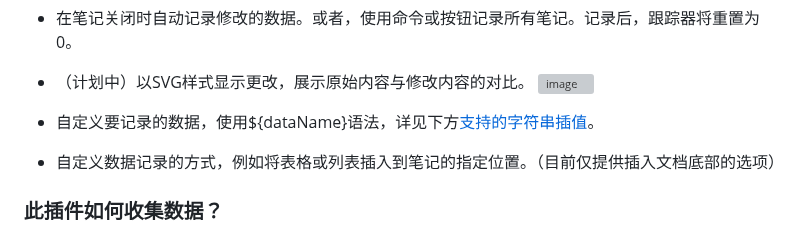
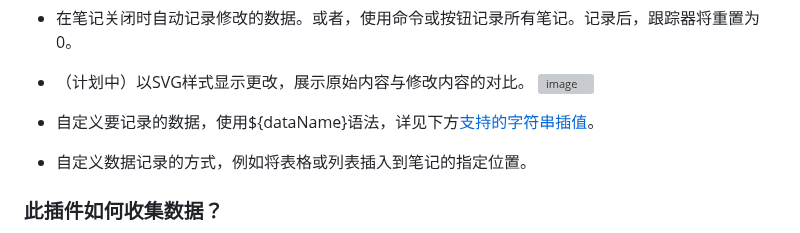
Before and after one commit to LeCheenaX/WordFlow-Tracker, a Markdown page: README_ZH_CN.md, the part around the change. Rendered like a GitHub page; grey boxes are pictures that could not be loaded.

```diff
--- a/README_ZH_CN.md
+++ b/README_ZH_CN.md
@@ -16,7 +16,7 @@ WordFlow Tracker 是一个实时跟踪每个笔记中的编辑数据的轻量插
 - （计划中）以SVG样式显示更改，展示原始内容与修改内容的对比。
   ![image](https://github.com/user-attachments/assets/b4bc50e8-89d2-4d9f-bf99-2cfcd14e1569)
 - 自定义要记录的数据，使用${dataName}语法，详见下方[支持的字符串插值](https://github.com/LeCheenaX/WordFlow-Tracker/blob/main/README_ZH_CN.md#%E6%94%AF%E6%8C%81%E7%9A%84%E5%AD%97%E7%AC%A6%E4%B8%B2%E6%8F%92%E5%80%BC)。
-- 自定义数据记录的方式，例如将表格或列表插入到笔记的指定位置。（目前仅提供插入文档底部的选项）
+- 自定义数据记录的方式，例如将表格或列表插入到笔记的指定位置。
 
 ### 此插件如何收集数据？
 
```
